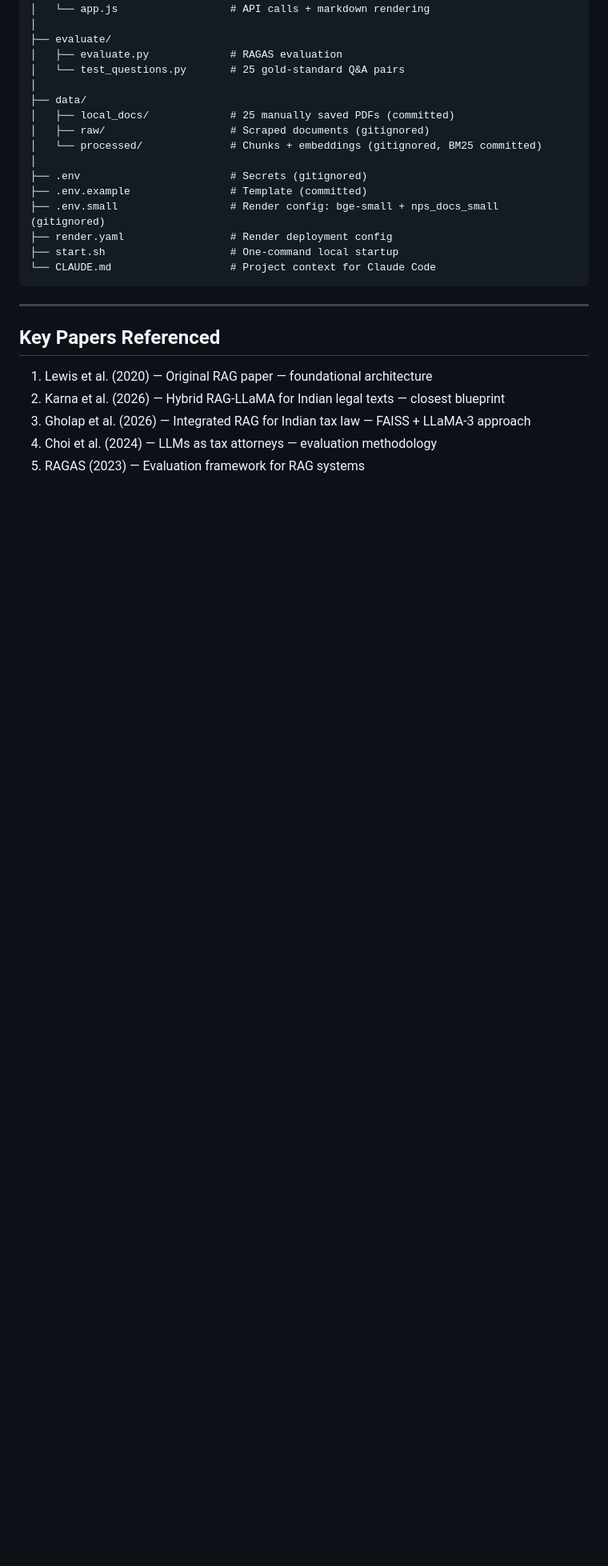
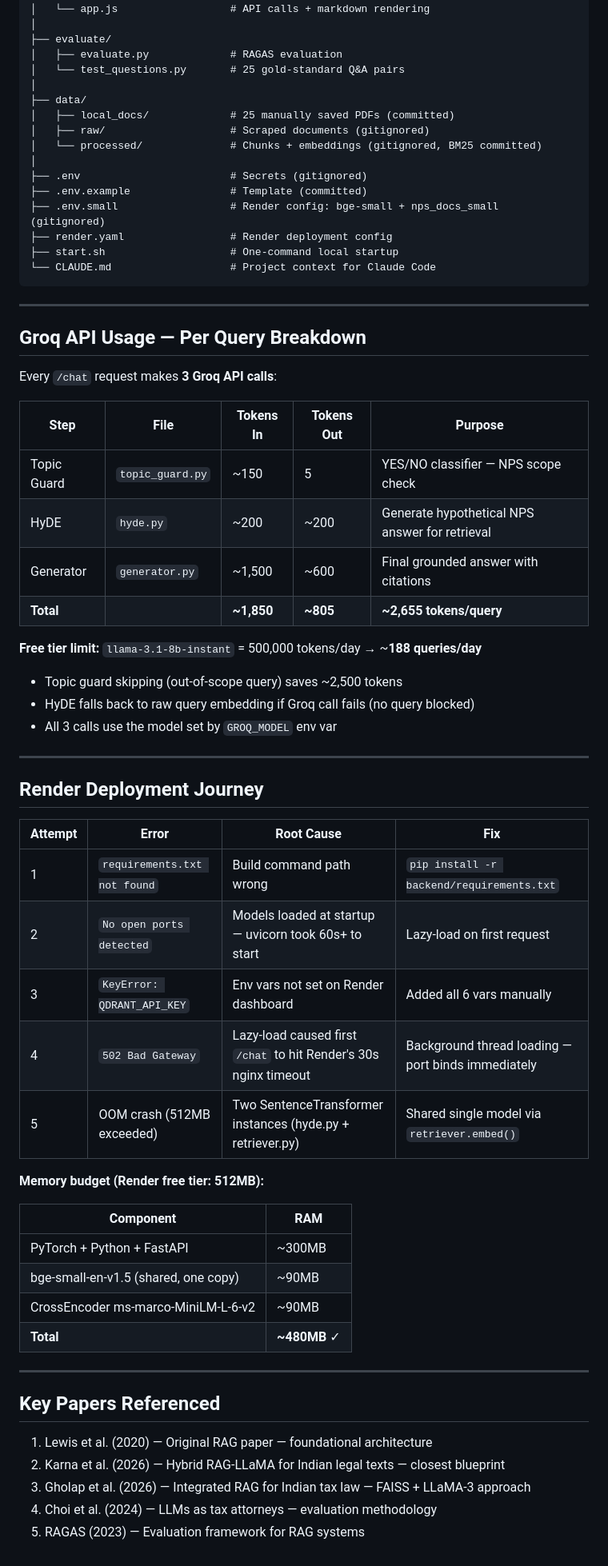
Before and after one commit to shubhsudan/NPS-Chatbot, a Markdown page: PROJECT_LOG.md, the part around one of its changes. Shown at 80% size. Rendered like a GitHub page; blank space fills up the shorter version.

Commit message:
Update PROJECT_LOG: deployment fixes, OOM fix, Groq usage analysis
Co-Authored-By: Claude Sonnet 4.6 <noreply@anthropic.com>

```diff
--- a/PROJECT_LOG.md
+++ b/PROJECT_LOG.md
@@ -304,6 +307,46 @@ nps-chatbot/
 
 ---
 
+## Groq API Usage — Per Query Breakdown
+
+Every `/chat` request makes **3 Groq API calls**:
+
+| Step | File | Tokens In | Tokens Out | Purpose |
+|------|------|-----------|------------|---------|
+| Topic Guard | `topic_guard.py` | ~150 | 5 | YES/NO classifier — NPS scope check |
+| HyDE | `hyde.py` | ~200 | ~200 | Generate hypothetical NPS answer for retrieval |
+| Generator | `generator.py` | ~1,500 | ~600 | Final grounded answer with citations |
+| **Total** | | **~1,850** | **~805** | **~2,655 tokens/query** |
+
+**Free tier limit:** `llama-3.1-8b-instant` = 500,000 tokens/day → ~**188 queries/day**
+
+- Topic guard skipping (out-of-scope query) saves ~2,500 tokens
+- HyDE falls back to raw query embedding if Groq call fails (no query blocked)
+- All 3 calls use the model set by `GROQ_MODEL` env var
+
+---
+
+## Render Deployment Journey
+
+| Attempt | Error | Root Cause | Fix |
+|---------|-------|-----------|-----|
+| 1 | `requirements.txt not found` | Build command path wrong | `pip install -r backend/requirements.txt` |
+| 2 | `No open ports detected` | Models loaded at startup — uvicorn took 60s+ to start | Lazy-load on first request |
+| 3 | `KeyError: QDRANT_API_KEY` | Env vars not set on Render dashboard | Added all 6 vars manually |
+| 4 | `502 Bad Gateway` | Lazy-load caused first `/chat` to hit Render's 30s nginx timeout | Background thread loading — port binds immediately |
+| 5 | OOM crash (512MB exceeded) | Two SentenceTransformer instances (hyde.py + retriever.py) | Shared single model via `retriever.embed()` |
+
+**Memory budget (Render free tier: 512MB):**
+
+| Component | RAM |
+|-----------|-----|
+| PyTorch + Python + FastAPI | ~300MB |
+| bge-small-en-v1.5 (shared, one copy) | ~90MB |
+| CrossEncoder ms-marco-MiniLM-L-6-v2 | ~90MB |
+| **Total** | **~480MB** ✓ |
+
+---
+
 ## Key Papers Referenced
 
 1. Lewis et al. (2020) — Original RAG paper — foundational architecture
```
Also changed, not shown: other parts of PROJECT_LOG.md (+6 -3 lines).
